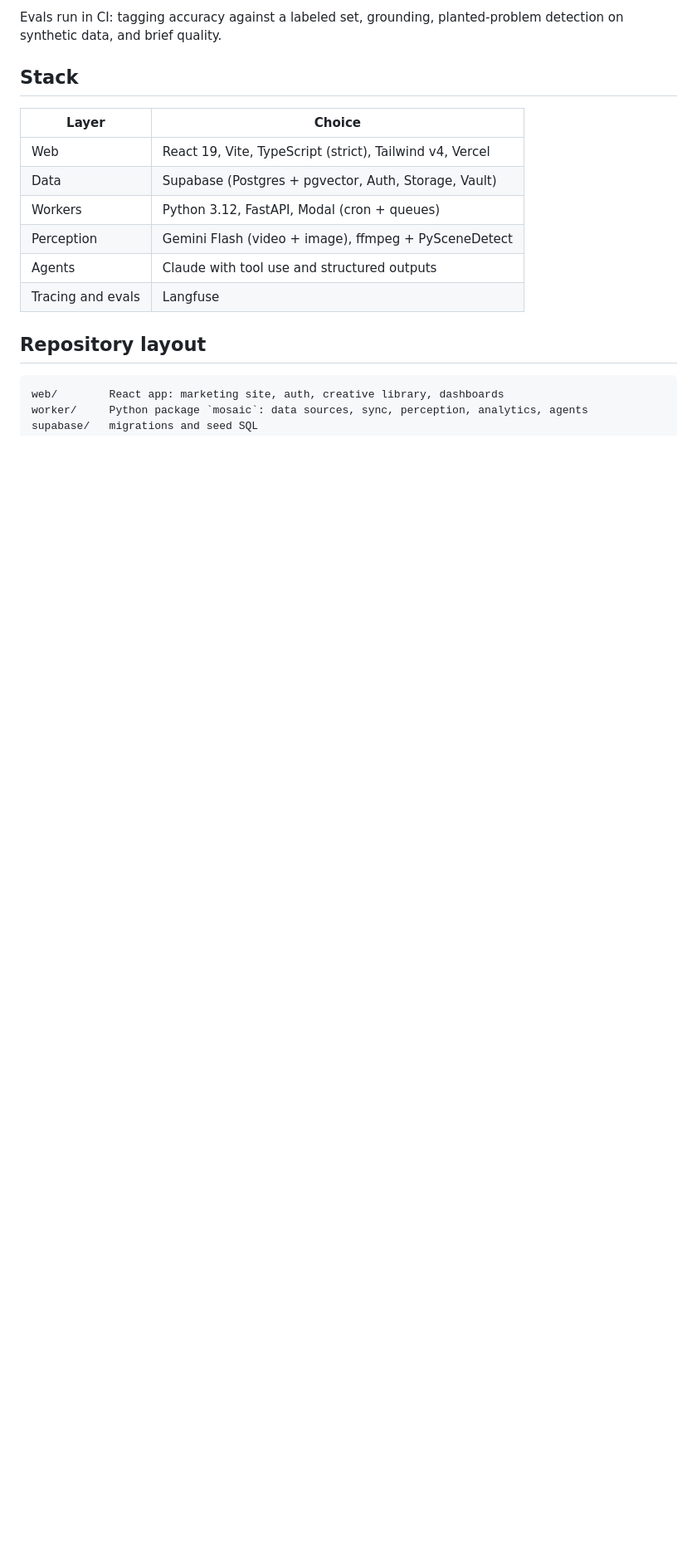
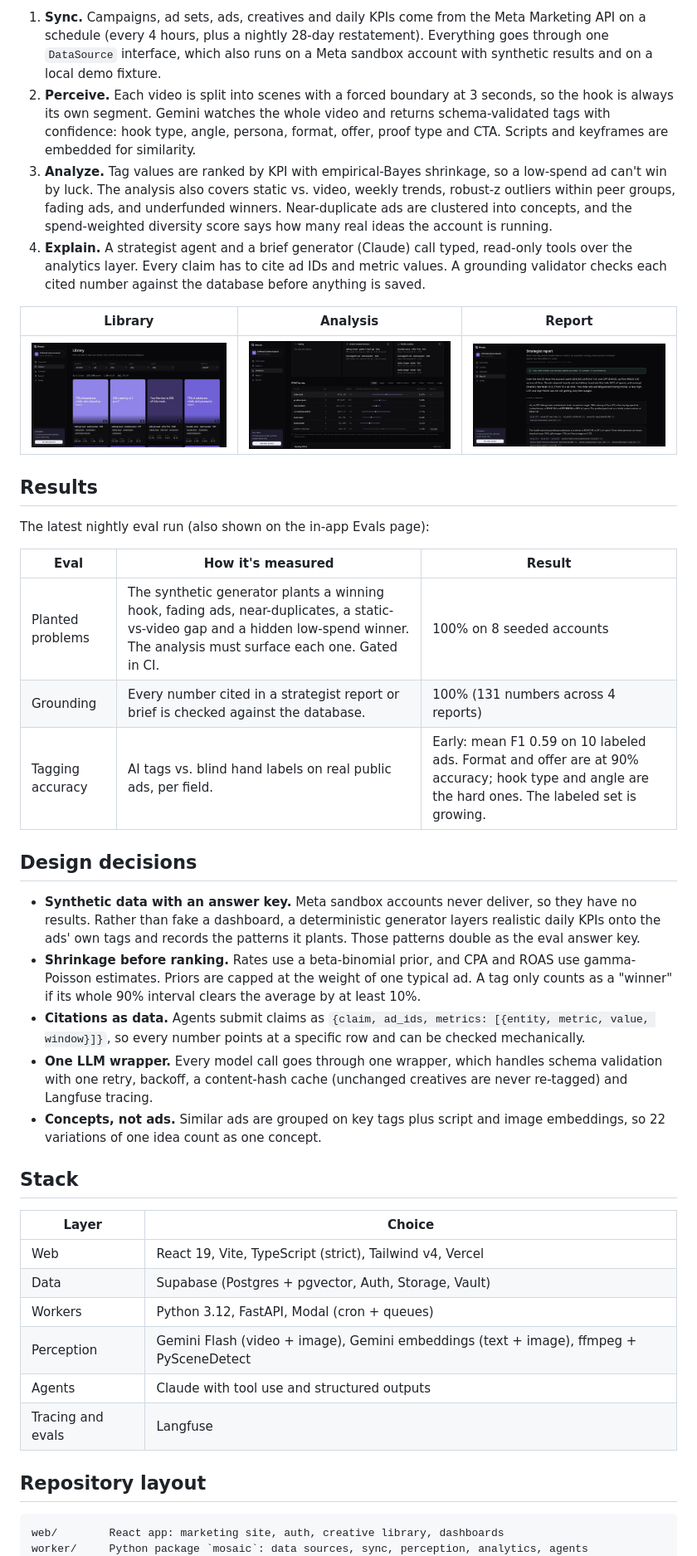
Before and after one commit to carsonturnr/mosaic, a Markdown page: README.md, the part around one of its changes. Shown at 83% size. Rendered like a GitHub page; pictures changed too: docs/images/analysis.jpg (added), docs/images/library.jpg (added), docs/images/report.jpg (added); blank space fills up the shorter version.

Commit message:
README: pipeline diagram, screenshots, eval results and design decisions

```diff
--- a/README.md
+++ b/README.md
@@ -20,5 +31,30 @@ One pipeline: **sync → perceive → analyze → explain.**
 
-Evals run in CI: tagging accuracy against a labeled set, grounding, planted-problem detection on synthetic data, and brief quality.
+1. **Sync.** Campaigns, ad sets, ads, creatives and daily KPIs come from the Meta Marketing API on a schedule (every 4 hours, plus a nightly 28-day restatement). Everything goes through one `DataSource` interface, which also runs on a Meta sandbox account with synthetic results and on a local demo fixture.
+2. **Perceive.** Each video is split into scenes with a forced boundary at 3 seconds, so the hook is always its own segment. Gemini watches the whole video and returns schema-validated tags with confidence: hook type, angle, persona, format, offer, proof type and CTA. Scripts and keyframes are embedded for similarity.
+3. **Analyze.** Tag values are ranked by KPI with empirical-Bayes shrinkage, so a low-spend ad can't win by luck. The analysis also covers static vs. video, weekly trends, robust-z outliers within peer groups, fading ads, and underfunded winners. Near-duplicate ads are clustered into concepts, and the spend-weighted diversity score says how many real ideas the account is running.
+4. **Explain.** A strategist agent and a brief generator (Claude) call typed, read-only tools over the analytics layer. Every claim has to cite ad IDs and metric values. A grounding validator checks each cited number against the database before anything is saved.
+
+| Library | Analysis | Report |
+| --- | --- | --- |
+| ![Creative library](docs/images/library.jpg) | ![Tag rankings with intervals](docs/images/analysis.jpg) | ![Strategist report with checked citations](docs/images/report.jpg) |
+
+## Results
+
+The latest nightly eval run (also shown on the in-app Evals page):
+
+| Eval | How it's measured | Result |
+| --- | --- | --- |
+| Planted problems | The synthetic generator plants a winning hook, fading ads, near-duplicates, a static-vs-video gap and a hidden low-spend winner. The analysis must surface each one. Gated in CI. | 100% on 8 seeded accounts |
+| Grounding | Every number cited in a strategist report or brief is checked against the database. | 100% (131 numbers across 4 reports) |
+| Tagging accuracy | AI tags vs. blind hand labels on real public ads, per field. | Early: mean F1 0.59 on 10 labeled ads. Format and offer are at 90% accuracy; hook type and angle are the hard ones. The labeled set is growing. |
+
+## Design decisions
+
+- **Synthetic data with an answer key.** Meta sandbox accounts never deliver, so they have no results. Rather than fake a dashboard, a deterministic generator layers realistic daily KPIs onto the ads' own tags and records the patterns it plants. Those patterns double as the eval answer key.
+- **Shrinkage before ranking.** Rates use a beta-binomial prior, and CPA and ROAS use gamma-Poisson estimates. Priors are capped at the weight of one typical ad. A tag only counts as a "winner" if its whole 90% interval clears the average by at least 10%.
+- **Citations as data.** Agents submit claims as `{claim, ad_ids, metrics: [{entity, metric, value, window}]}`, so every number points at a specific row and can be checked mechanically.
+- **One LLM wrapper.** Every model call goes through one wrapper, which handles schema validation with one retry, backoff, a content-hash cache (unchanged creatives are never re-tagged) and Langfuse tracing.
+- **Concepts, not ads.** Similar ads are grouped on key tags plus script and image embeddings, so 22 variations of one idea count as one concept.
 
 ## Stack
 
@@ -27,7 +63,7 @@ Evals run in CI: tagging accuracy against a labeled set, grounding, planted-prob
 | Web | React 19, Vite, TypeScript (strict), Tailwind v4, Vercel |
 | Data | Supabase (Postgres + pgvector, Auth, Storage, Vault) |
 | Workers | Python 3.12, FastAPI, Modal (cron + queues) |
-| Perception | Gemini Flash (video + image), ffmpeg + PySceneDetect |
+| Perception | Gemini Flash (video + image), Gemini embeddings (text + image), ffmpeg + PySceneDetect |
 | Agents | Claude with tool use and structured outputs |
 | Tracing and evals | Langfuse |
 
```
Also changed, not shown: other parts of README.md (+17 -6 lines), docs/images/overview.jpg (added).
